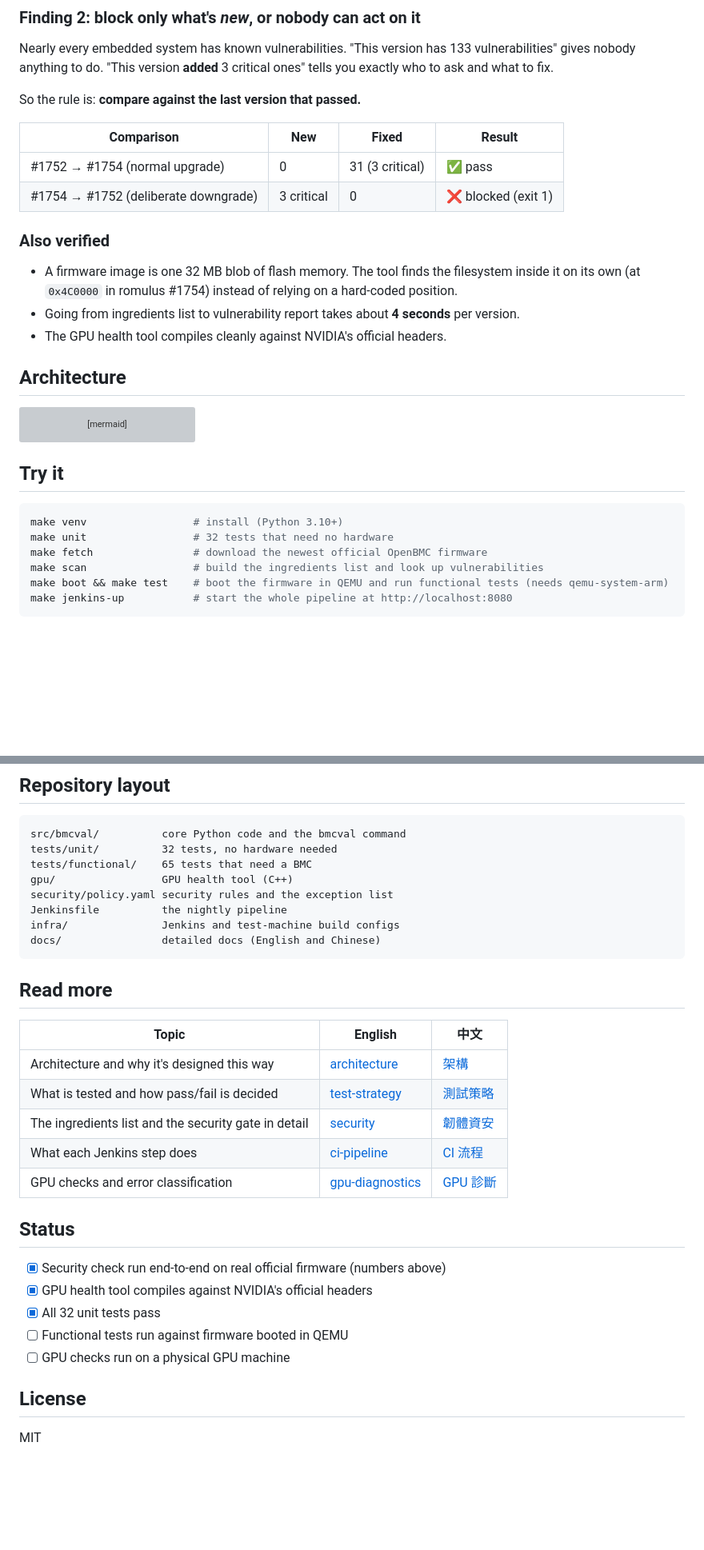
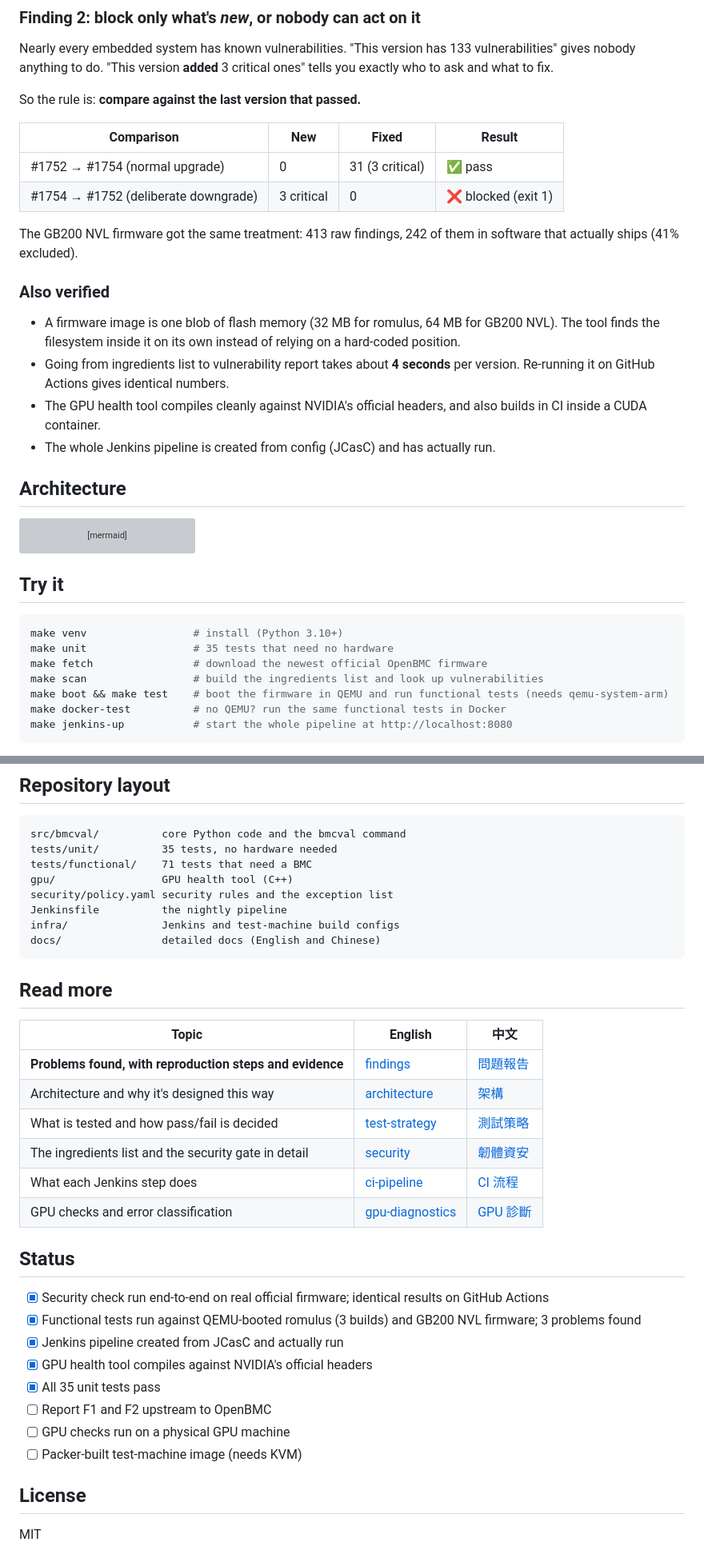
Before and after one commit to flin1206/bmc-validation-platform, a Markdown page: README.md, 2 parts joined by grey strips. Shown at 80% size. Rendered like a GitHub page; blank space fills up the shorter version; grey boxes are pictures that could not be loaded.

````diff
--- a/README.md
+++ b/README.md
@@ -63,11 +91,14 @@ So the rule is: **compare against the last version that passed.**
 | #1752 → #1754 (normal upgrade) | 0 | 31 (3 critical) | ✅ pass |
 | #1754 → #1752 (deliberate downgrade) | 3 critical | 0 | ❌ blocked (exit 1) |
 
+The GB200 NVL firmware got the same treatment: 413 raw findings, 242 of them in software that actually ships (41% excluded).
+
 ### Also verified
 
-- A firmware image is one 32 MB blob of flash memory. The tool finds the filesystem inside it on its own (at `0x4C0000` in romulus #1754) instead of relying on a hard-coded position.
-- Going from ingredients list to vulnerability report takes about **4 seconds** per version.
-- The GPU health tool compiles cleanly against NVIDIA's official headers.
+- A firmware image is one blob of flash memory (32 MB for romulus, 64 MB for GB200 NVL). The tool finds the filesystem inside it on its own instead of relying on a hard-coded position.
+- Going from ingredients list to vulnerability report takes about **4 seconds** per version. Re-running it on GitHub Actions gives identical numbers.
+- The GPU health tool compiles cleanly against NVIDIA's official headers, and also builds in CI inside a CUDA container.
+- The whole Jenkins pipeline is created from config (JCasC) and has actually run.
 
 ## Architecture
 
@@ -95,10 +126,11 @@ flowchart LR
 
 ```bash
 make venv                 # install (Python 3.10+)
-make unit                 # 32 tests that need no hardware
+make unit                 # 35 tests that need no hardware
 make fetch                # download the newest official OpenBMC firmware
 make scan                 # build the ingredients list and look up vulnerabilities
 make boot && make test    # boot the firmware in QEMU and run functional tests (needs qemu-system-arm)
+make docker-test          # no QEMU? run the same functional tests in Docker
 make jenkins-up           # start the whole pipeline at http://localhost:8080
 ```
 
@@ -125,8 +157,8 @@ Testing a real server? Copy [`hardware-example.yaml`](src/bmcval/data/hardware-e
 
 ```
 src/bmcval/          core Python code and the bmcval command
-tests/unit/          32 tests, no hardware needed
-tests/functional/    65 tests that need a BMC
+tests/unit/          35 tests, no hardware needed
+tests/functional/    71 tests that need a BMC
 gpu/                 GPU health tool (C++)
 security/policy.yaml security rules and the exception list
 Jenkinsfile          the nightly pipeline
@@ -138,6 +170,7 @@ docs/                detailed docs (English and Chinese)
 
 | Topic | English | 中文 |
 |---|---|---|
+| **Problems found, with reproduction steps and evidence** | [findings](docs/en/findings.md) | [問題報告](docs/zh-TW/findings.md) |
 | Architecture and why it's designed this way | [architecture](docs/en/architecture.md) | [架構](docs/zh-TW/architecture.md) |
 | What is tested and how pass/fail is decided | [test-strategy](docs/en/test-strategy.md) | [測試策略](docs/zh-TW/test-strategy.md) |
 | The ingredients list and the security gate in detail | [security](docs/en/security.md) | [韌體資安](docs/zh-TW/security.md) |
@@ -146,11 +179,14 @@ docs/                detailed docs (English and Chinese)
 
 ## Status
 
-- [x] Security check run end-to-end on real official firmware (numbers above)
+- [x] Security check run end-to-end on real official firmware; identical results on GitHub Actions
+- [x] Functional tests run against QEMU-booted romulus (3 builds) and GB200 NVL firmware; 3 problems found
+- [x] Jenkins pipeline created from JCasC and actually run
 - [x] GPU health tool compiles against NVIDIA's official headers
-- [x] All 32 unit tests pass
-- [ ] Functional tests run against firmware booted in QEMU
+- [x] All 35 unit tests pass
+- [ ] Report F1 and F2 upstream to OpenBMC
 - [ ] GPU checks run on a physical GPU machine
+- [ ] Packer-built test-machine image (needs KVM)
 
 ## License
 
````
Also changed, not shown: other parts of README.md (+30 -2 lines), README.zh-TW.md (+47 -11 lines).
